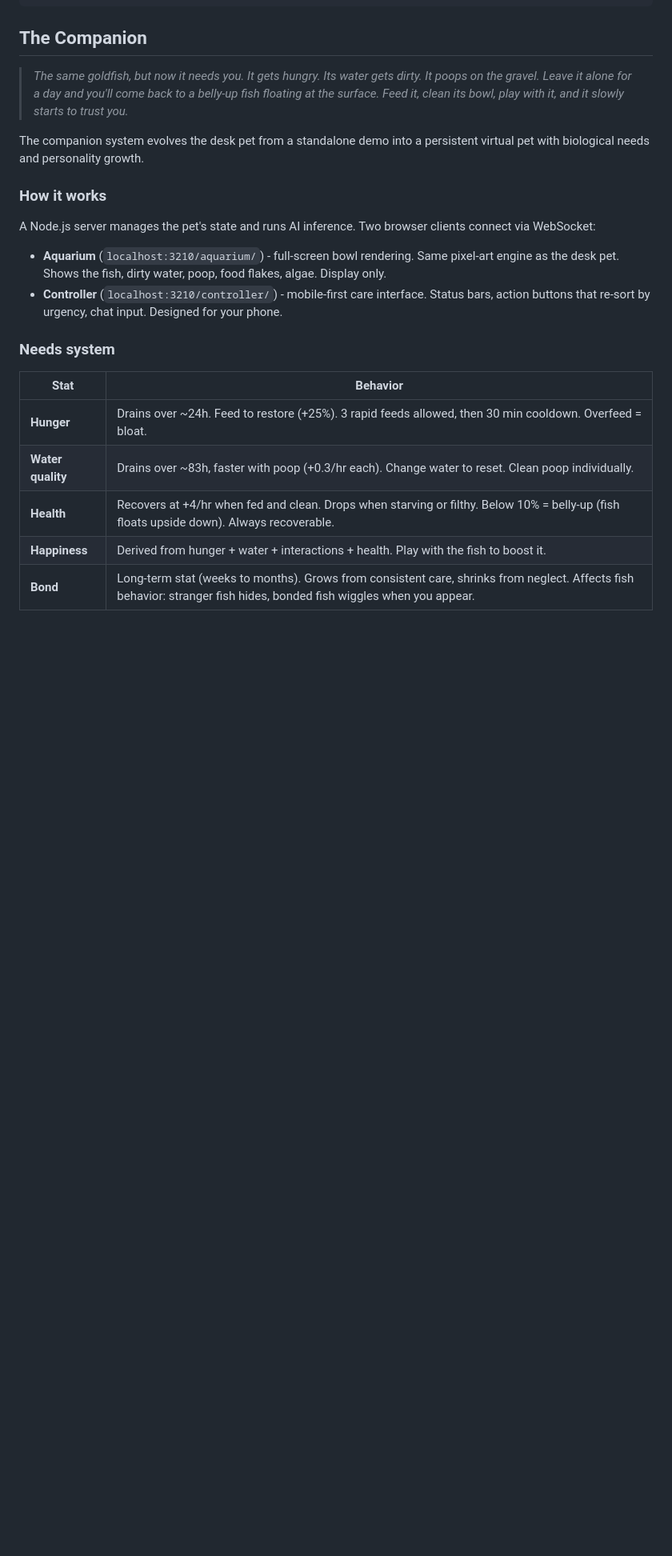
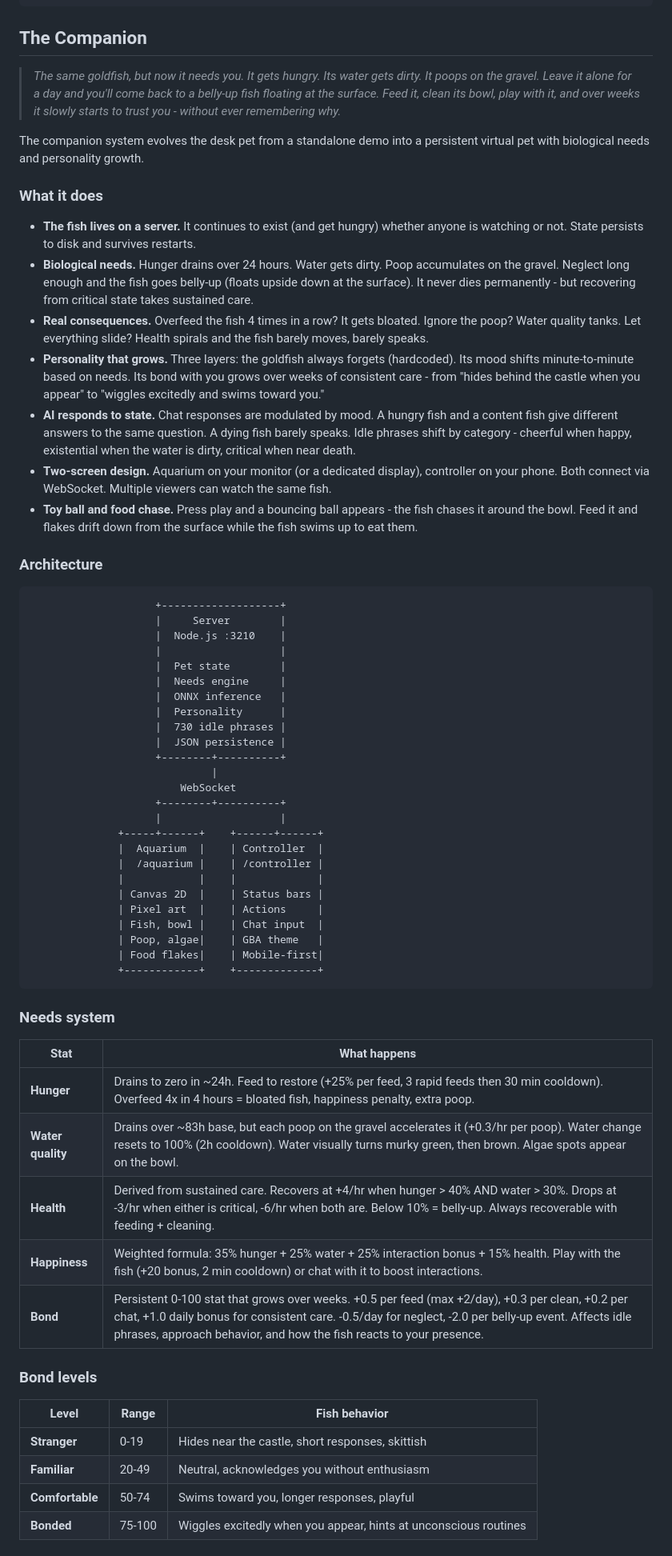
Before and after one commit to Den-Sec/glublm, a Markdown page: README.md, the part around one of its changes. Shown at 80% size. GitHub-like rendering; blank space fills up the shorter version.

Commit message:
docs: expand Companion section with full feature list, architecture, bond levels
Companion section now matches the depth of the Desk Pet section:
architecture diagram, feature bullet list, needs table with details,
bond levels table, tech stack, build philosophy.

Co-Authored-By: Claude Opus 4.6 (1M context) <noreply@anthropic.com>

````diff
--- a/README.md
+++ b/README.md
@@ -129,23 +129,66 @@ Total: **~2,250 lines of vanilla JS across 10 modules**. No React, no build tool
 
 ## The Companion
 
-> *The same goldfish, but now it needs you. It gets hungry. Its water gets dirty. It poops on the gravel. Leave it alone for a day and you'll come back to a belly-up fish floating at the surface. Feed it, clean its bowl, play with it, and it slowly starts to trust you.*
+> *The same goldfish, but now it needs you. It gets hungry. Its water gets dirty. It poops on the gravel. Leave it alone for a day and you'll come back to a belly-up fish floating at the surface. Feed it, clean its bowl, play with it, and over weeks it slowly starts to trust you - without ever remembering why.*
 
 The companion system evolves the desk pet from a standalone demo into a persistent virtual pet with biological needs and personality growth.
 
-### How it works
+### What it does
 
-A Node.js server manages the pet's state and runs AI inference. Two browser clients connect via WebSocket:
+- **The fish lives on a server.** It continues to exist (and get hungry) whether anyone is watching or not. State persists to disk and survives restarts.
+- **Biological needs.** Hunger drains over 24 hours. Water gets dirty. Poop accumulates on the gravel. Neglect long enough and the fish goes belly-up (floats upside down at the surface). It never dies permanently - but recovering from critical state takes sustained care.
+- **Real consequences.** Overfeed the fish 4 times in a row? It gets bloated. Ignore the poop? Water quality tanks. Let everything slide? Health spirals and the fish barely moves, barely speaks.
+- **Personality that grows.** Three layers: the goldfish always forgets (hardcoded). Its mood shifts minute-to-minute based on needs. Its bond with you grows over weeks of consistent care - from "hides behind the castle when you appear" to "wiggles excitedly and swims toward you."
+- **AI responds to state.** Chat responses are modulated by mood. A hungry fish and a content fish give different answers to the same question. A dying fish barely speaks. Idle phrases shift by category - cheerful when happy, existential when the water is dirty, critical when near death.
+- **Two-screen design.** Aquarium on your monitor (or a dedicated display), controller on your phone. Both connect via WebSocket. Multiple viewers can watch the same fish.
+- **Toy ball and food chase.** Press play and a bouncing ball appears - the fish chases it around the bowl. Feed it and flakes drift down from the surface while the fish swims up to eat them.
 
-- **Aquarium** (`localhost:3210/aquarium/`) - full-screen bowl rendering. Same pixel-art engine as the desk pet. Shows the fish, dirty water, poop, food flakes, algae. Display only.
-- **Controller** (`localhost:3210/controller/`) - mobile-first care interface. Status bars, action buttons that re-sort by urgency, chat input. Designed for your phone.
+### Architecture
+
+```
+                    +-------------------+
+                    |     Server        |
+                    |  Node.js :3210    |
+                    |                   |
+                    |  Pet state        |
+                    |  Needs engine     |
+                    |  ONNX inference   |
+                    |  Personality      |
+                    |  730 idle phrases |
+                    |  JSON persistence |
+                    +--------+----------+
+                             |
+                        WebSocket
+                    +--------+----------+
+                    |                   |
+              +-----+------+    +------+------+
+              |  Aquarium  |    | Controller  |
+              |  /aquarium |    | /controller |
+              |            |    |             |
+              | Canvas 2D  |    | Status bars |
+              | Pixel art  |    | Actions     |
+              | Fish, bowl |    | Chat input  |
+              | Poop, algae|    | GBA theme   |
+              | Food flakes|    | Mobile-first|
+              +------------+    +-------------+
+```
 
 ### Needs system
 
-| Stat | Behavior |
-|------|----------|
-| **Hunger** | Drains over ~24h. Feed to restore (+25%). 3 rapid feeds allowed, then 30 min cooldown. Overfeed = bloat. |
-| **Water quality** | Drains over ~83h, faster with poop (+0.3/hr each). Change water to reset. Clean poop individually. |
-| **Health** | Recovers at +4/hr when fed and clean. Drops when starving or filthy. Below 10% = belly-up (fish floats upside down). Always recoverable. |
-| **Happiness** | Derived from hunger + water + interactions + health. Play with the fish to boost it. |
-| **Bond** | Long-term stat (weeks to months). Grows from consistent care, shrinks from neglect. Affects fish behavior: stranger fish hides, bonded fish wiggles when you appear. |
+| Stat | What happens |
+|------|-------------|
+| **Hunger** | Drains to zero in ~24h. Feed to restore (+25% per feed, 3 rapid feeds then 30 min cooldown). Overfeed 4x in 4 hours = bloated fish, happiness penalty, extra poop. |
+| **Water quality** | Drains over ~83h base, but each poop on the gravel accelerates it (+0.3/hr per poop). Water change resets to 100% (2h cooldown). Water visually turns murky green, then brown. Algae spots appear on the bowl. |
+| **Health** | Derived from sustained care. Recovers at +4/hr when hunger > 40% AND water > 30%. Drops at -3/hr when either is critical, -6/hr when both are. Below 10% = belly-up. Always recoverable with feeding + cleaning. |
+| **Happiness** | Weighted formula: 35% hunger + 25% water + 25% interaction bonus + 15% health. Play with the fish (+20 bonus, 2 min cooldown) or chat with it to boost interactions. |
+| **Bond** | Persistent 0-100 stat that grows over weeks. +0.5 per feed (max +2/day), +0.3 per clean, +0.2 per chat, +1.0 daily bonus for consistent care. -0.5/day for neglect, -2.0 per belly-up event. Affects idle phrases, approach behavior, and how the fish reacts to your presence. |
+
+### Bond levels
+
+| Level | Range | Fish behavior |
+|-------|-------|--------------|
+| **Stranger** | 0-19 | Hides near the castle, short responses, skittish |
+| **Familiar** | 20-49 | Neutral, acknowledges you without enthusiasm |
+| **Comfortable** | 50-74 | Swims toward you, longer responses, playful |
+| **Bonded** | 75-100 | Wiggles excitedly when you appear, hints at unconscious routines |
+
````
Also changed, not shown: other parts of README.md (+14 -0 lines).
